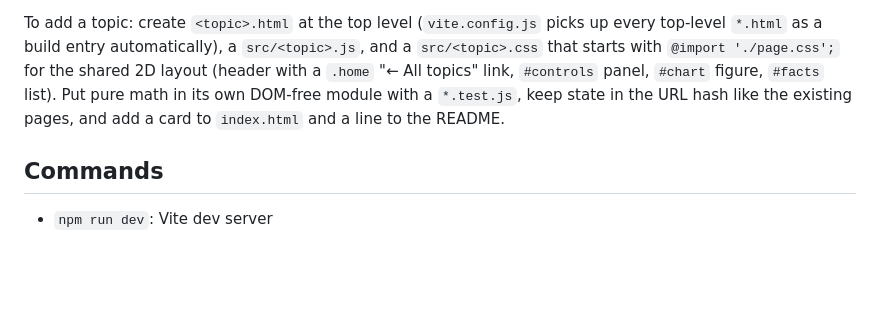
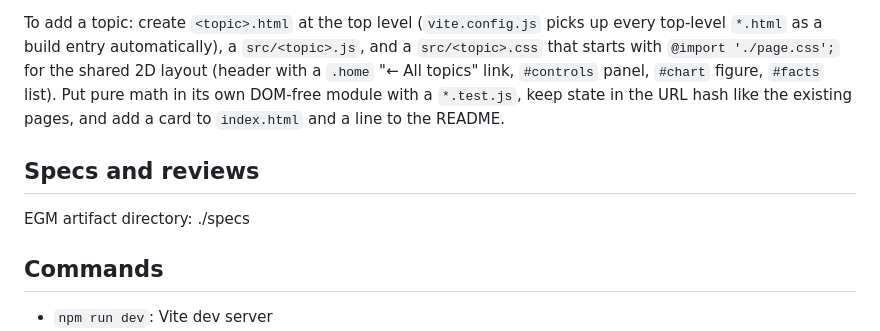
Before and after one commit to Bleiglanz/functionplotter, a Markdown page: AGENTS.md, the part around the change. Drawn GitHub-style; blank space fills up the shorter version.

Commit message:
Point the EGM plugin's specs and reviews at ./specs
Co-Authored-By: Claude Opus 5.5 <noreply@anthropic.com>

```diff
--- a/AGENTS.md
+++ b/AGENTS.md
@@ -31,6 +31,10 @@ Every formula on every page is typeset with KaTeX (npm dependency, bundled by Vi
 
 To add a topic: create `<topic>.html` at the top level (`vite.config.js` picks up every top-level `*.html` as a build entry automatically), a `src/<topic>.js`, and a `src/<topic>.css` that starts with `@import './page.css';` for the shared 2D layout (header with a `.home` "← All topics" link, `#controls` panel, `#chart` figure, `#facts` list). Put pure math in its own DOM-free module with a `*.test.js`, keep state in the URL hash like the existing pages, and add a card to `index.html` and a line to the README.
 
+## Specs and reviews
+
+EGM artifact directory: ./specs
+
 ## Commands
 
 - `npm run dev`: Vite dev server
```
